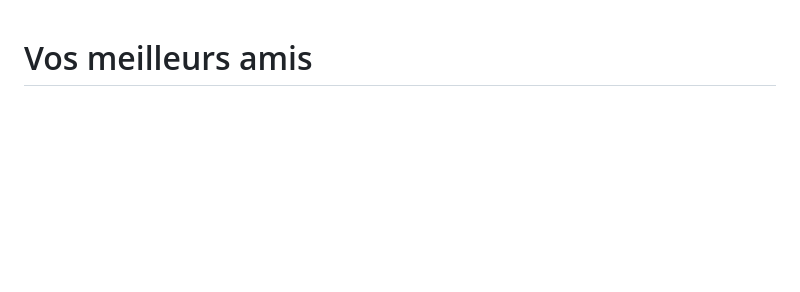
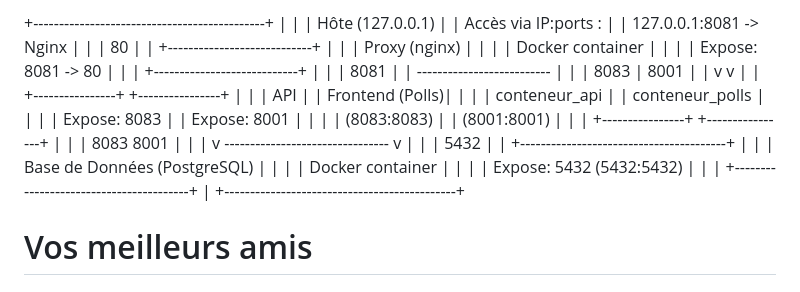
Before and after one commit to Aokiji0904/Django_Docker_Project, a Markdown page: README.md, the part around the change. Drawn GitHub-style; blank space fills up the shorter version.

```diff
--- a/README.md
+++ b/README.md
@@ -1,3 +1,37 @@
+
++---------------------------------------------+
+|                                             |
+|  Hôte (127.0.0.1)                           |
+|      Accès via IP:ports :                   |
+|      127.0.0.1:8081 -> Nginx                |
+|                 | 80                        |
+|     +----------------------------+          |
+|     |      Proxy (nginx)          |         |
+|     |    Docker container         |         |
+|     |  Expose: 8081 -> 80         |         |
+|     +----------------------------+          |
+|                 | 8081                      |
+|      --------------------------             |
+|     | 8083                   | 8001         |
+|     v                        v              |
+| +----------------+      +----------------+  |
+| | API            |      | Frontend (Polls)| |
+| | conteneur_api  |      | conteneur_polls | |
+| | Expose: 8083   |      | Expose: 8001    | |
+| | (8083:8083)    |      | (8001:8001)     | |
+| +----------------+      +----------------+  |
+|     | 8083                        8001 |    |
+|     v -------------------------------- v    |
+|                 | 5432                      |
+|  +----------------------------------------+ |
+|  |    Base de Données (PostgreSQL)        | |
+|  |    Docker container                    | |
+|  |    Expose: 5432 (5432:5432)            | |
+|  +----------------------------------------+ |
++---------------------------------------------+
+
+
+
 # Vos meilleurs amis
 
 ## Docker CLI Cheat sheet :
```
